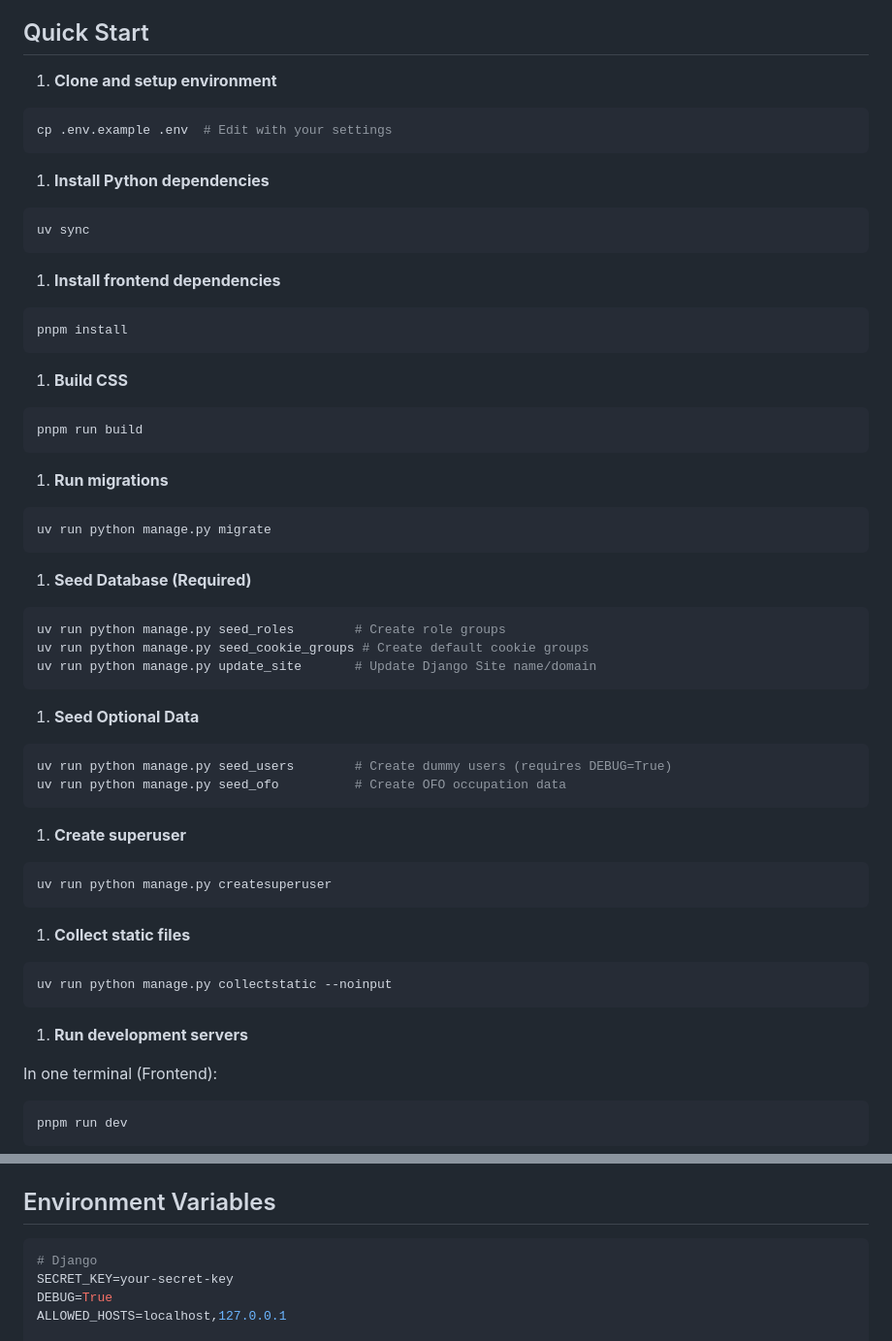
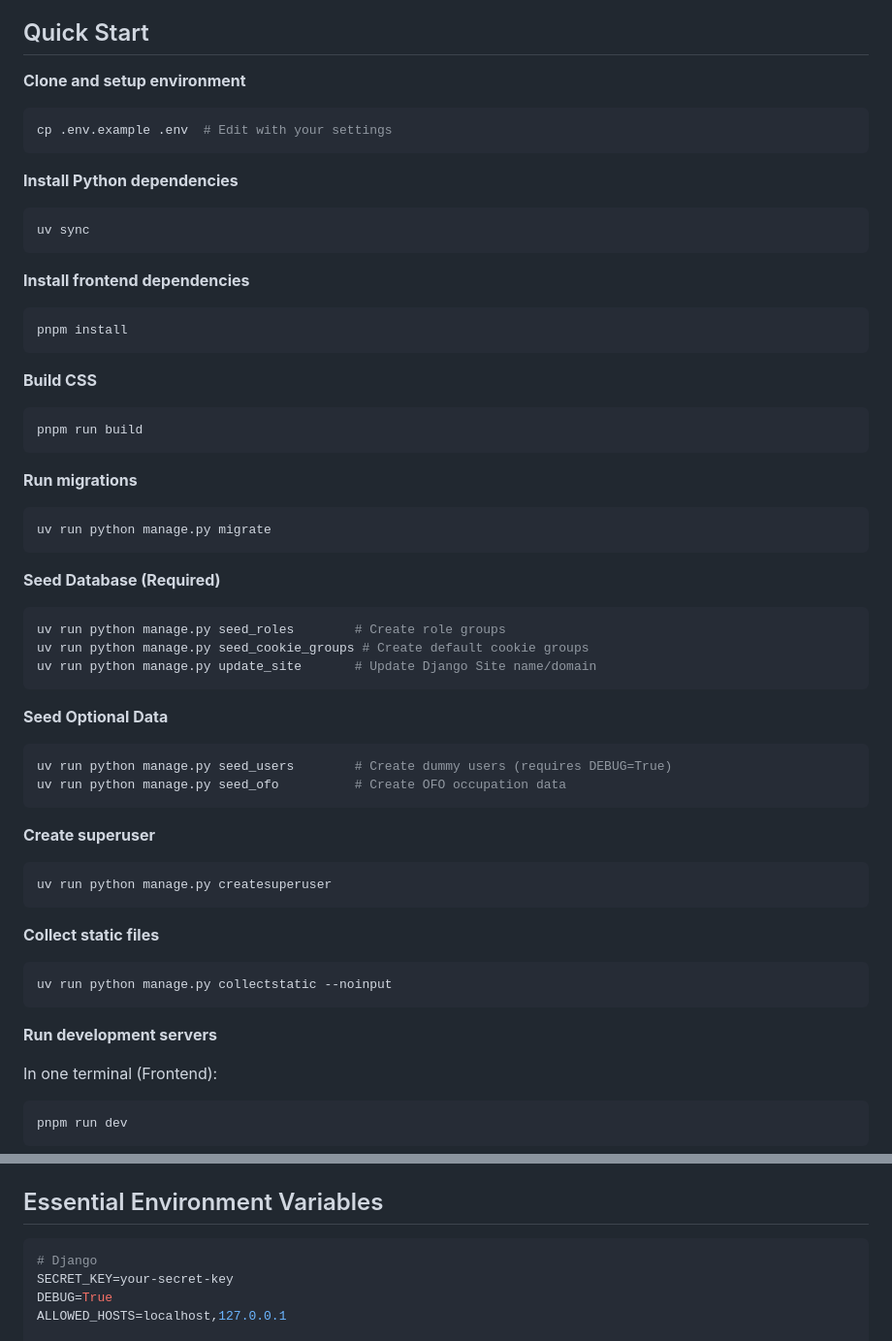
Before and after one commit to skillsfarm/dhet-pilot, a Markdown page: README.md, 2 parts joined by grey strips. Shown at 97% size. Rendered like a GitHub page.

````diff
--- a/README.md
+++ b/README.md
@@ -23,37 +23,37 @@ A Django 5 starter with Tailwind CSS v4, Flowbite, HTMX, Alpine.js, and role-bas
 
 ## Quick Start
 
-1. **Clone and setup environment**
+**Clone and setup environment**
 
 ```bash
 cp .env.example .env  # Edit with your settings
 ```
 
-1. **Install Python dependencies**
+**Install Python dependencies**
 
 ```bash
 uv sync
 ```
 
-1. **Install frontend dependencies**
+**Install frontend dependencies**
 
 ```bash
 pnpm install
 ```
 
-1. **Build CSS**
+**Build CSS**
 
 ```bash
 pnpm run build
 ```
 
-1. **Run migrations**
+**Run migrations**
 
 ```bash
 uv run python manage.py migrate
 ```
 
-1. **Seed Database (Required)**
+**Seed Database (Required)**
 
 ```bash
 uv run python manage.py seed_roles        # Create role groups
@@ -61,26 +61,26 @@ uv run python manage.py seed_cookie_groups # Create default cookie groups
 uv run python manage.py update_site       # Update Django Site name/domain
 ```
 
-1. **Seed Optional Data**
+**Seed Optional Data**
 
 ```bash
 uv run python manage.py seed_users        # Create dummy users (requires DEBUG=True)
 uv run python manage.py seed_ofo          # Create OFO occupation data
 ```
 
-1. **Create superuser**
+**Create superuser**
 
 ```bash
 uv run python manage.py createsuperuser
 ```
 
-1. **Collect static files**
+**Collect static files**
 
 ```bash
 uv run python manage.py collectstatic --noinput
 ```
 
-1. **Run development servers**
+**Run development servers**
 
 In one terminal (Frontend):
 
@@ -163,7 +195,7 @@ dhet_app/
 - `/api/docs/` - API documentation (Scalar)
 - `/admin/` - Django admin
 
-## Environment Variables
+## Essential Environment Variables
 
 ```env
 # Django
````
Also changed, not shown: other parts of README.md (+64 -43 lines).
